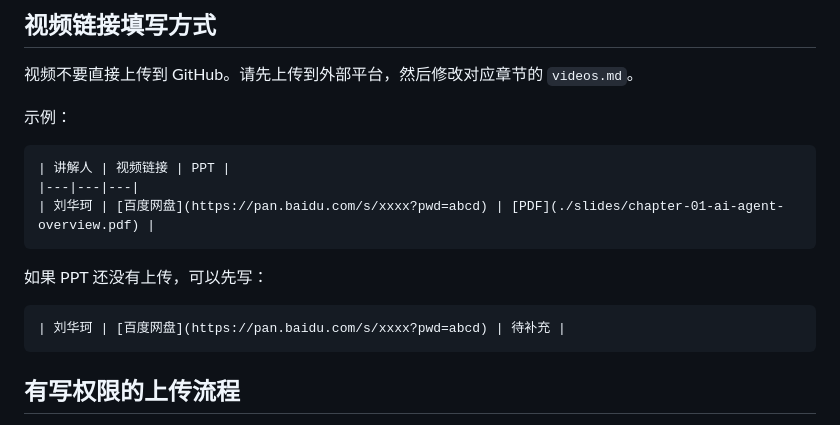
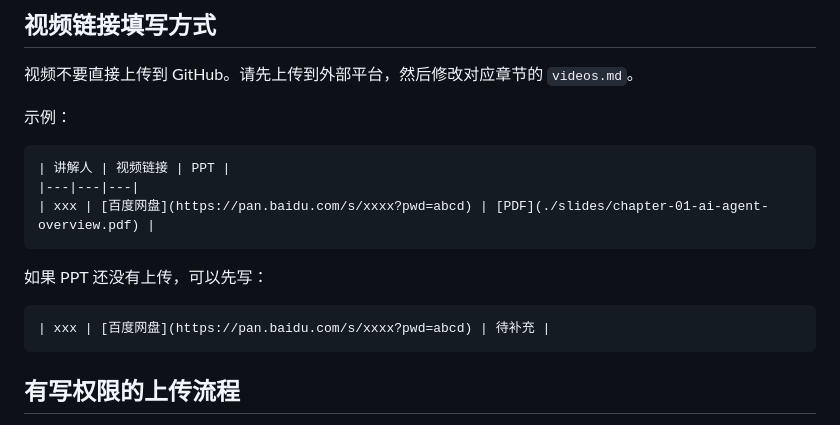
Before and after one commit to yonghengl024-ctrl/ai-agent-reading-group, a Markdown page: UPLOAD_GUIDE.md, the part around the change. GitHub-like rendering.

Commit message:
Use placeholder name in upload guide examples

````diff
--- a/UPLOAD_GUIDE.md
+++ b/UPLOAD_GUIDE.md
@@ -56,13 +56,13 @@ chapter-01-智能体概览与本书导读.pdf
 ```markdown
 | 讲解人 | 视频链接 | PPT |
 |---|---|---|
-| 刘华珂 | [百度网盘](https://pan.baidu.com/s/xxxx?pwd=abcd) | [PDF](./slides/chapter-01-ai-agent-overview.pdf) |
+| xxx | [百度网盘](https://pan.baidu.com/s/xxxx?pwd=abcd) | [PDF](./slides/chapter-01-ai-agent-overview.pdf) |
 ```
 
 如果 PPT 还没有上传，可以先写：
 
 ```markdown
-| 刘华珂 | [百度网盘](https://pan.baidu.com/s/xxxx?pwd=abcd) | 待补充 |
+| xxx | [百度网盘](https://pan.baidu.com/s/xxxx?pwd=abcd) | 待补充 |
 ```
 
 ## 有写权限的上传流程
````
